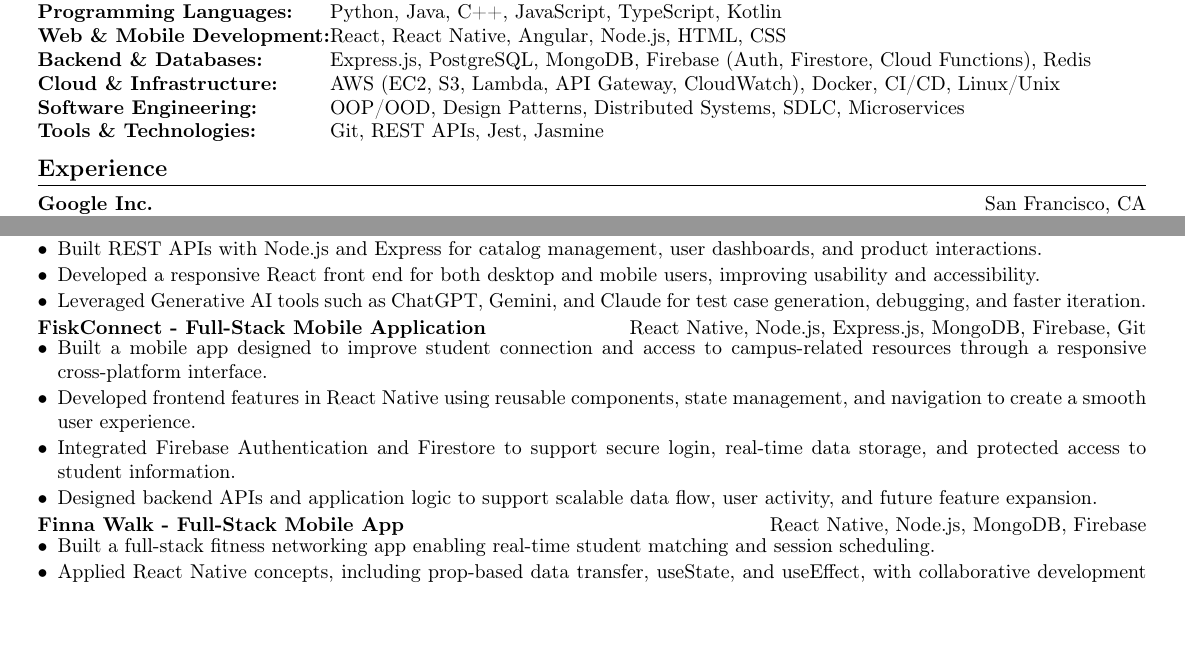
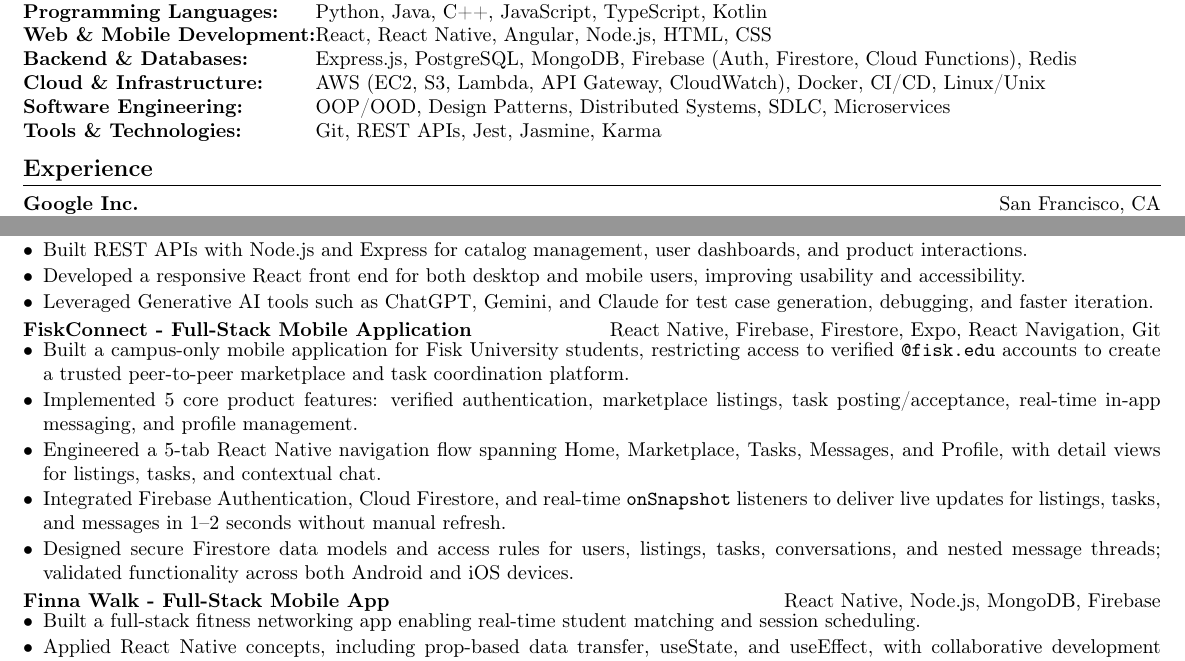
Before and after one commit to MMAbdul153/MMAbdul153.github.io, a LaTeX CV (Musa_Abdulrafiu_resume.tex): two parts of the page before the commit and two parts of page 1 of 2 after it, joined at a grey line, cut so that both start at the same text, the shorter picture padded with empty space. Compiled offline with pdfLaTeX.

Commit message:
Resume updates

```diff
--- a/Musa_Abdulrafiu_resume.tex
+++ b/Musa_Abdulrafiu_resume.tex
@@ -1,5 +1,5 @@
 \documentclass[10pt,letterpaper]{article}
-\usepackage[margin=0.4in]{geometry}
+\usepackage[margin=0.3in]{geometry}
 \usepackage[T1]{fontenc}
 \usepackage[utf8]{inputenc}
 \usepackage{enumitem}
@@ -57,7 +57,7 @@
 \textbf{Backend \& Databases:} & Express.js, PostgreSQL, MongoDB, Firebase (Auth, Firestore, Cloud Functions), Redis \\
 \textbf{Cloud \& Infrastructure:} & AWS (EC2, S3, Lambda, API Gateway, CloudWatch), Docker, CI/CD, Linux/Unix \\
 \textbf{Software Engineering:} & OOP/OOD, Design Patterns, Distributed Systems, SDLC, Microservices \\
-\textbf{Tools \& Technologies:} & Git, REST APIs, Jest, Jasmine \\
+\textbf{Tools \& Technologies:} & Git, REST APIs, Jest, Jasmine, Karma \\
 \end{tabularx}
 
 \section*{Experience}
@@ -93,12 +93,13 @@
 \resumeItemListEnd
 
 \resumeProjectHeading
-{FiskConnect - Full-Stack Mobile Application} {React Native, Node.js, Express.js, MongoDB, Firebase, Git}
+{FiskConnect - Full-Stack Mobile Application}{React Native, Firebase, Firestore, Expo, React Navigation, Git}
 \resumeItemListStart
-    \item Built a mobile app designed to improve student connection and access to campus-related resources through a responsive cross-platform interface.
-    \item Developed frontend features in React Native using reusable components, state management, and navigation to create a smooth user experience.
-    \item Integrated Firebase Authentication and Firestore to support secure login, real-time data storage, and protected access to student information.
-    \item Designed backend APIs and application logic to support scalable data flow, user activity, and future feature expansion.
+    \item Built a campus-only mobile application for Fisk University students, restricting access to verified \texttt{@fisk.edu} accounts to create a trusted peer-to-peer marketplace and task coordination platform.
+    \item Implemented 5 core product features: verified authentication, marketplace listings, task posting/acceptance, real-time in-app messaging, and profile management.
+    \item Engineered a 5-tab React Native navigation flow spanning Home, Marketplace, Tasks, Messages, and Profile, with detail views for listings, tasks, and contextual chat.
+    \item Integrated Firebase Authentication, Cloud Firestore, and real-time \texttt{onSnapshot} listeners to deliver live updates for listings, tasks, and messages in 1--2 seconds without manual refresh.
+    \item Designed secure Firestore data models and access rules for users, listings, tasks, conversations, and nested message threads; validated functionality across both Android and iOS devices.
 \resumeItemListEnd
 
 \resumeProjectHeading
```
Also changed, not shown: Musa_Abdulrafiu_resume.tex (2 more changed lines).
